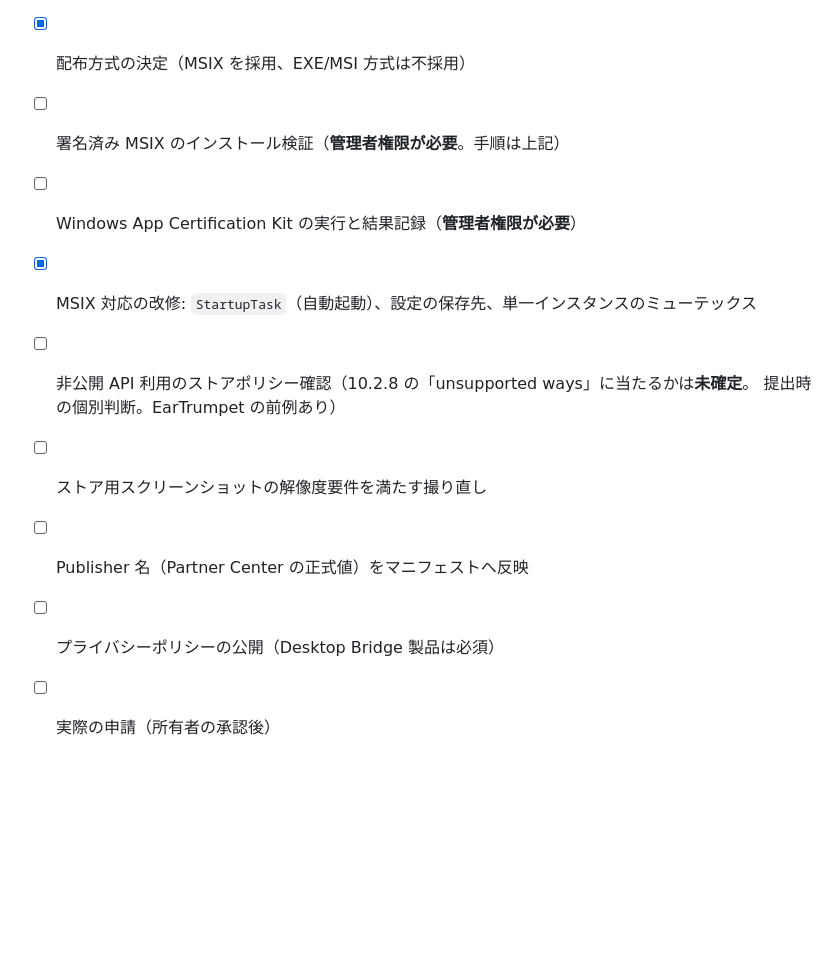
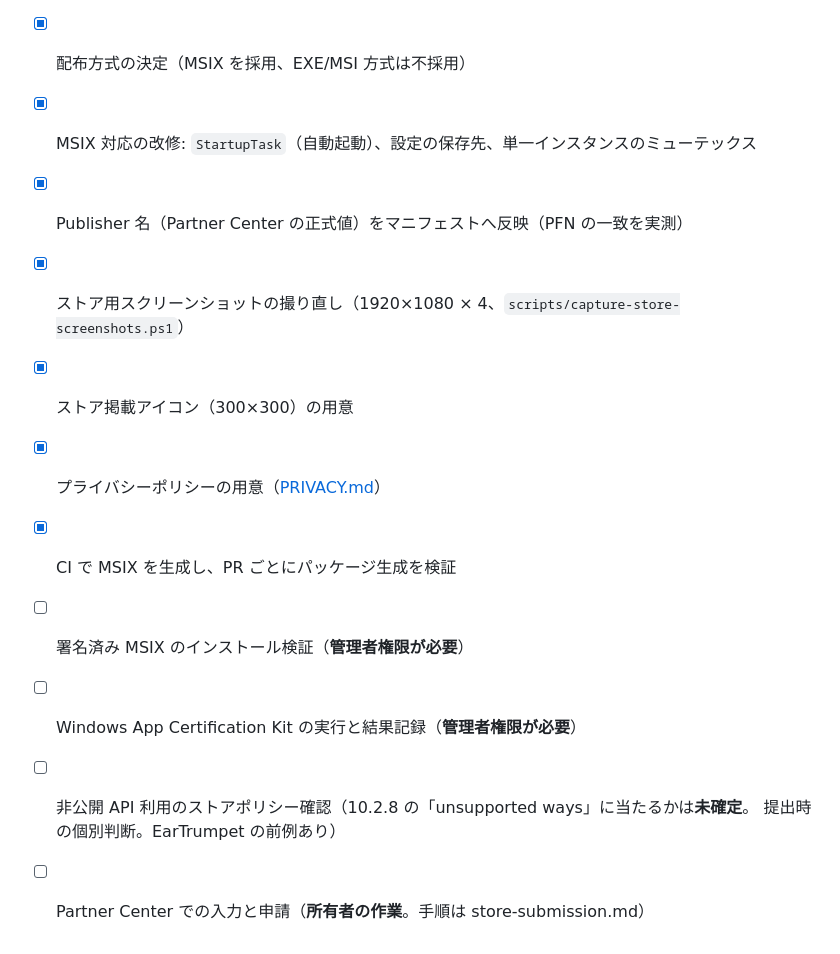
Before and after one commit to tonbiattack/game-audio-manager, a Markdown page: docs/store-listing.md, the part around one of its changes. Drawn GitHub-style; blank space fills up the shorter version.

```diff
--- a/docs/store-listing.md
+++ b/docs/store-listing.md
@@ -216,10 +220,12 @@ Game Audio Manager は、利用者の個人情報を収集しません。
 - [x] 配布方式の決定（MSIX を採用、EXE/MSI 方式は不採用）
-- [ ] 署名済み MSIX のインストール検証（**管理者権限が必要**。手順は上記）
+- [x] MSIX 対応の改修: `StartupTask`（自動起動）、設定の保存先、単一インスタンスのミューテックス
+- [x] Publisher 名（Partner Center の正式値）をマニフェストへ反映（PFN の一致を実測）
+- [x] ストア用スクリーンショットの撮り直し（1920×1080 × 4、`scripts/capture-store-screenshots.ps1`）
+- [x] ストア掲載アイコン（300×300）の用意
+- [x] プライバシーポリシーの用意（[PRIVACY.md](../PRIVACY.md)）
+- [x] CI で MSIX を生成し、PR ごとにパッケージ生成を検証
+- [ ] 署名済み MSIX のインストール検証（**管理者権限が必要**）
 - [ ] Windows App Certification Kit の実行と結果記録（**管理者権限が必要**）
-- [x] MSIX 対応の改修: `StartupTask`（自動起動）、設定の保存先、単一インスタンスのミューテックス
 - [ ] 非公開 API 利用のストアポリシー確認（10.2.8 の「unsupported ways」に当たるかは**未確定**。
       提出時の個別判断。EarTrumpet の前例あり）
-- [ ] ストア用スクリーンショットの解像度要件を満たす撮り直し
-- [ ] Publisher 名（Partner Center の正式値）をマニフェストへ反映
-- [ ] プライバシーポリシーの公開（Desktop Bridge 製品は必須）
-- [ ] 実際の申請（所有者の承認後）
+- [ ] Partner Center での入力と申請（**所有者の作業**。手順は store-submission.md）
```
Also changed, not shown: other parts of docs/store-listing.md (+36 -32 lines), PRIVACY.md (added, +53 -0 lines), README.md (+19 -2 lines), docs/store-submission.md (added, +186 -0 lines), docs/images/store/store-en-dark.png (added), docs/images/store/store-en-light.png (added), docs/images/store/store-icon-300.png (added), docs/images/store/store-ja-dark.png (added), docs/images/store/store-ja-light.png (added), 6 other files.
